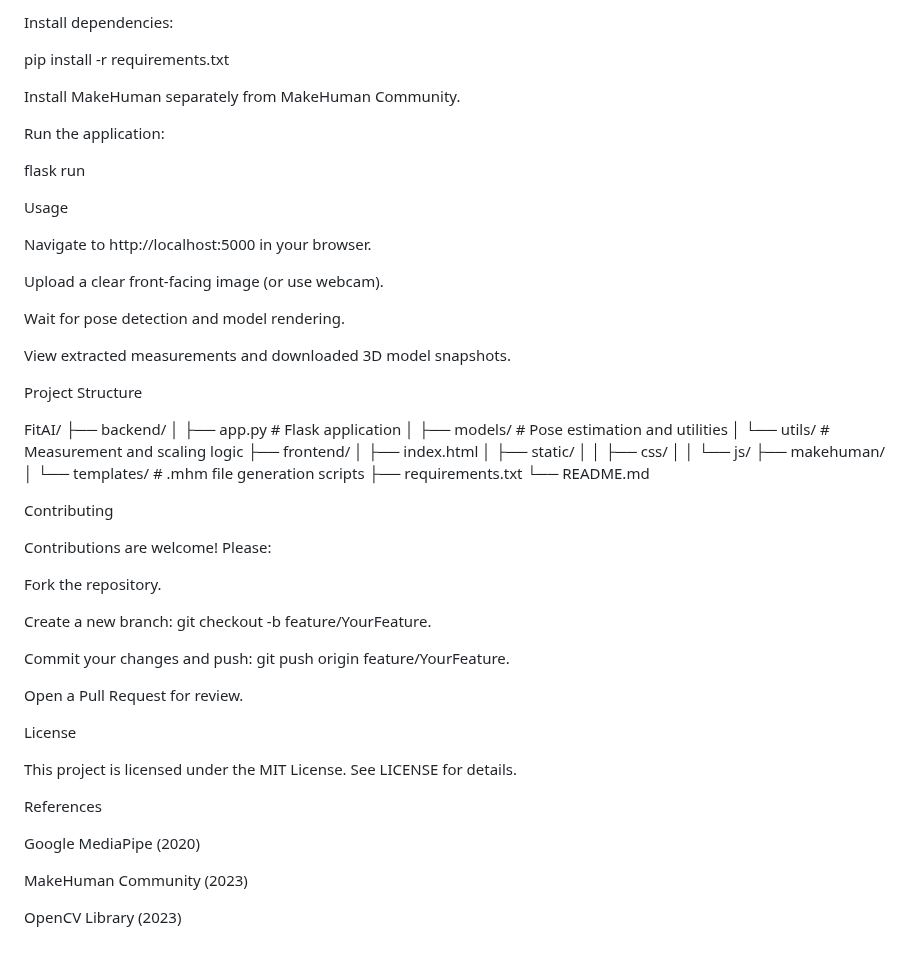
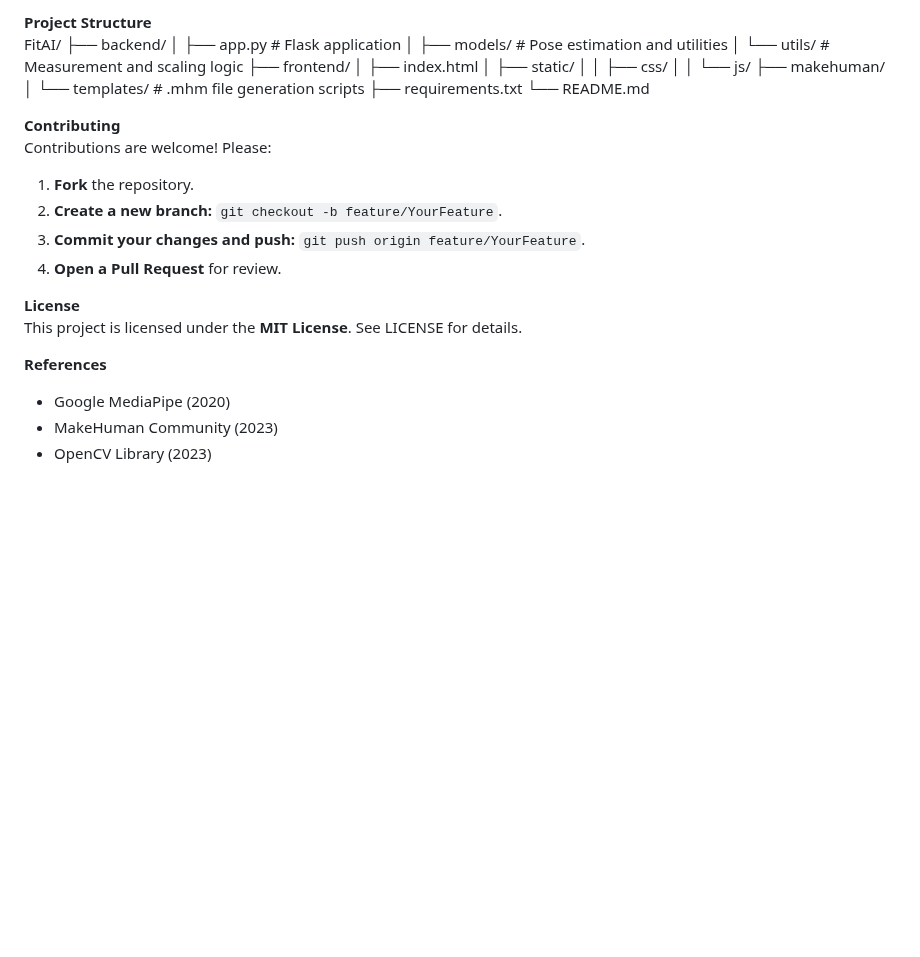
Before and after one commit to Arooma4/AIML_MiniProject, a Markdown page: README.md, the part around one of its changes. Rendered like a GitHub page; blank space fills up the shorter version.

```diff
--- a/README.md
+++ b/README.md
@@ -93,60 +69,30 @@ source venv/bin/activate   # On Windows: venv\Scripts\activate
-Install dependencies:
-
-pip install -r requirements.txt
-
-Install MakeHuman separately from MakeHuman Community.
-
-Run the application:
-
-flask run
-
-Usage
-
-Navigate to http://localhost:5000 in your browser.
-
-Upload a clear front-facing image (or use webcam).
-
-Wait for pose detection and model rendering.
-
-View extracted measurements and downloaded 3D model snapshots.
-
-Project Structure
-
+**Project Structure**
 FitAI/
 ├── backend/
-│   ├── app.py           # Flask application
-│   ├── models/          # Pose estimation and utilities
-│   └── utils/           # Measurement and scaling logic
+│ ├── app.py # Flask application
+│ ├── models/ # Pose estimation and utilities
+│ └── utils/ # Measurement and scaling logic
 ├── frontend/
-│   ├── index.html
-│   ├── static/
-│   │   ├── css/
-│   │   └── js/
+│ ├── index.html
+│ ├── static/
+│ │ ├── css/
+│ │ └── js/
 ├── makehuman/
-│   └── templates/       # .mhm file generation scripts
+│ └── templates/ # .mhm file generation scripts
 ├── requirements.txt
 └── README.md
 
-Contributing
+**Contributing**
+Contributions are welcome! Please:
+1. **Fork** the repository.
+2. **Create a new branch:** `git checkout -b feature/YourFeature`.
+3. **Commit your changes and push:** `git push origin feature/YourFeature`.
+4. **Open a Pull Request** for review.
 
-Contributions are welcome! Please:
+**License**
+This project is licensed under the **MIT License**. See LICENSE for details.
 
-Fork the repository.
-
-Create a new branch: git checkout -b feature/YourFeature.
-
-Commit your changes and push: git push origin feature/YourFeature.
-
-Open a Pull Request for review.
-
-License
-
-This project is licensed under the MIT License. See LICENSE for details.
-
-References
-
-Google MediaPipe (2020)
-
-MakeHuman Community (2023)
-
-OpenCV Library (2023)
+**References**
+- Google MediaPipe (2020)
+- MakeHuman Community (2023)
+- OpenCV Library (2023)
```
Also changed, not shown: other parts of README.md (+56 -80 lines).
